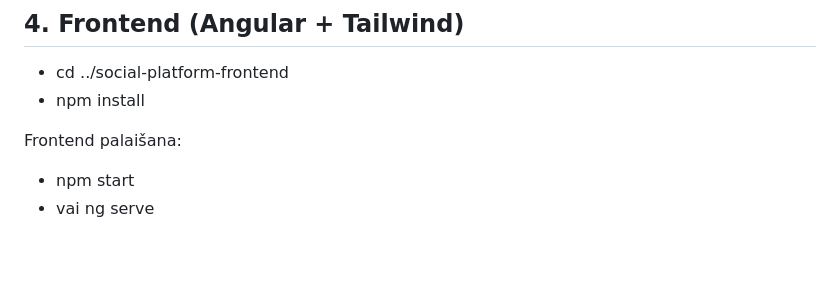
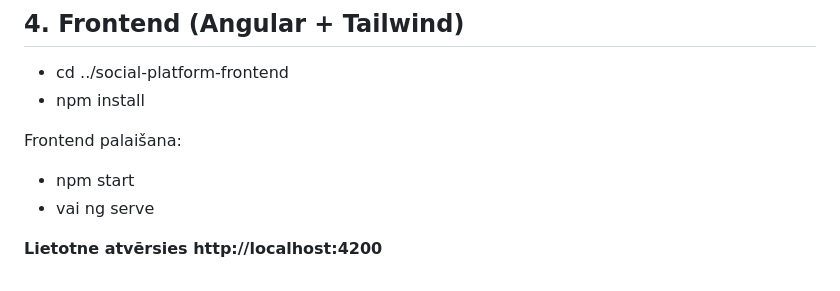
Before and after one commit to Andreyka9999/tech_task_public_platform, a Markdown page: README.md, the part around the change. Rendered like a GitHub page; blank space fills up the shorter version.

```diff
--- a/README.md
+++ b/README.md
@@ -101,3 +101,5 @@ Ja pārlūkprogrammas konsolē redzat paziņojumu „CORS Failed”, pārliecini
 Frontend palaišana:
 - npm start
 - vai ng serve
+
+**Lietotne atvērsies http://localhost:4200**
```
